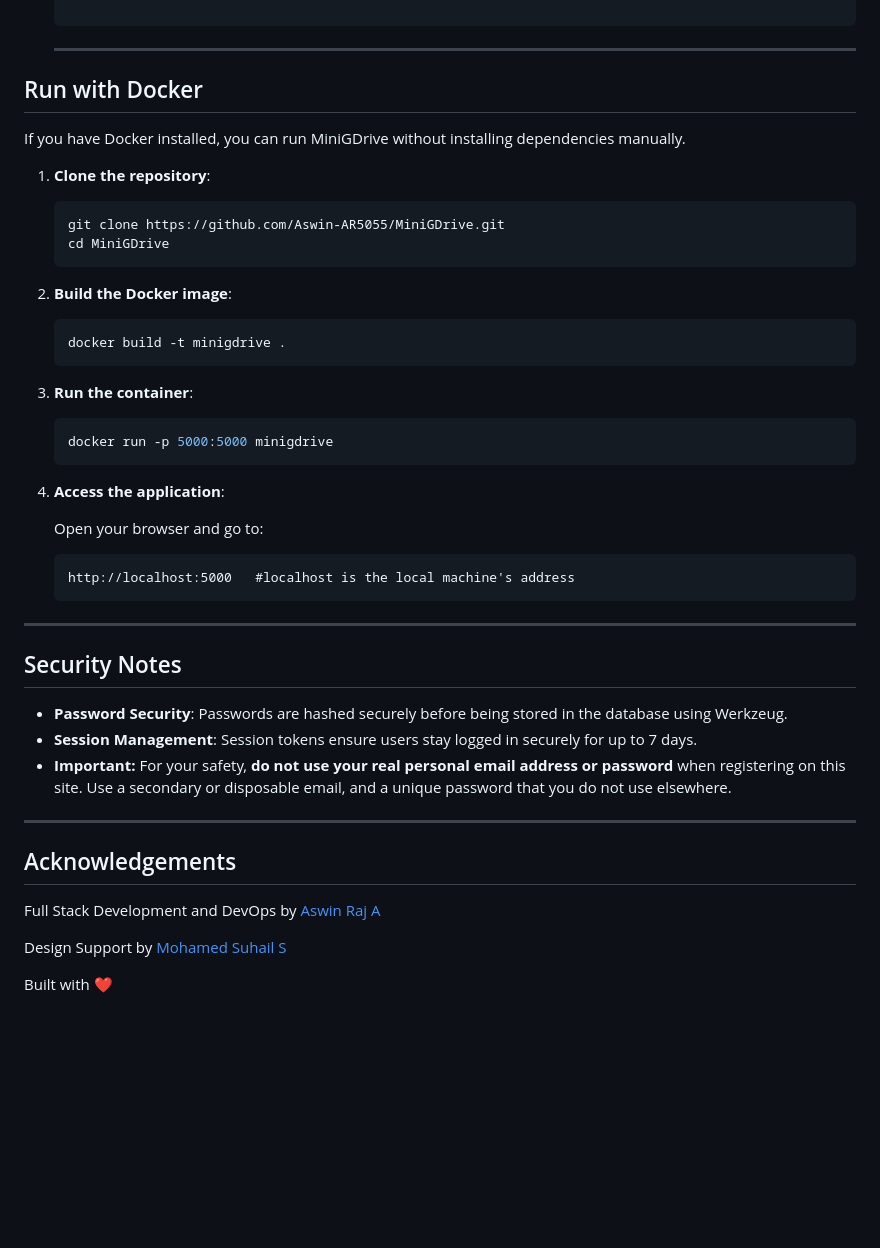
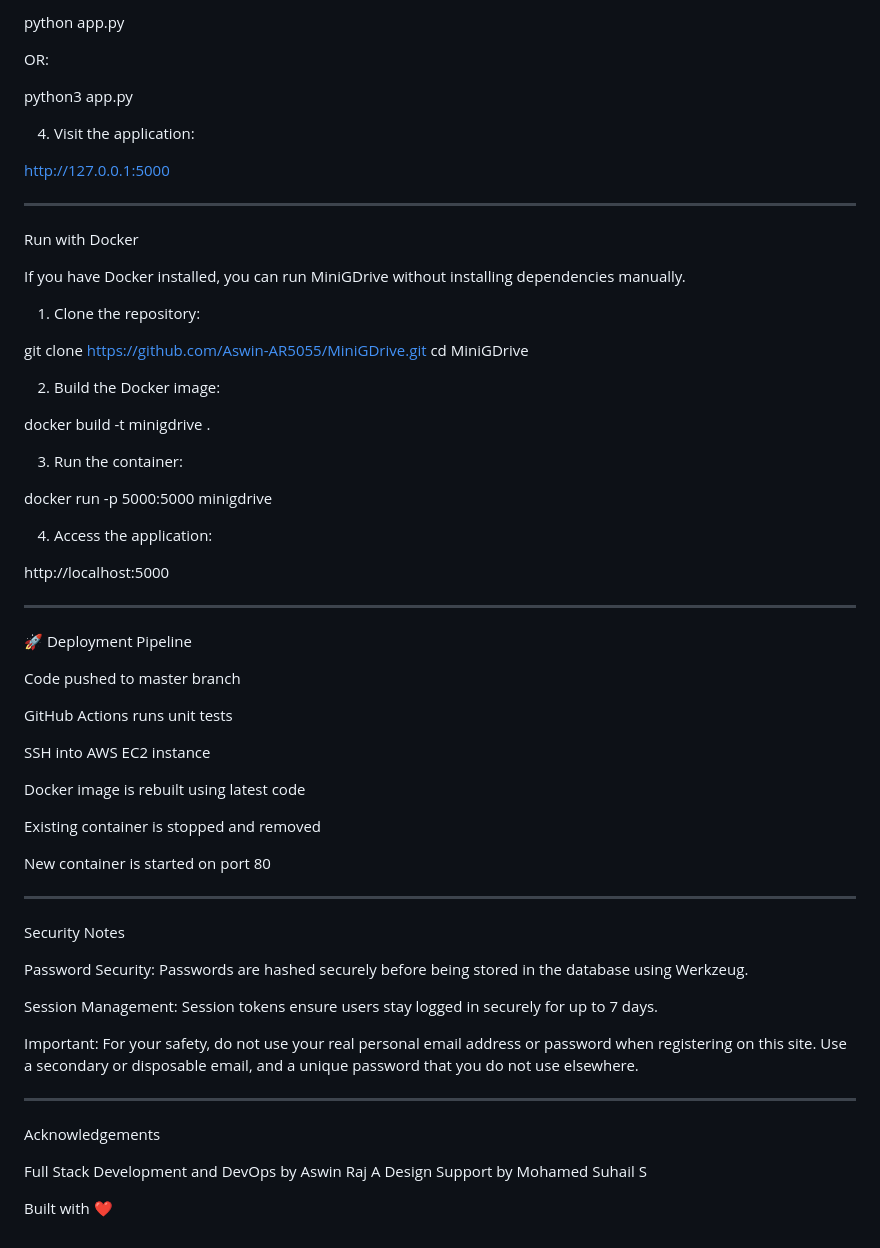
Before and after one commit to Aswin-AR5055/MiniGDrive, a Markdown page: README.md, the part around one of its changes. GitHub-like rendering; blank space fills up the shorter version.

````diff
--- a/README.md
+++ b/README.md
@@ -126,50 +134,82 @@ MiniGDrive/
 
-   ```
+python app.py
 
-   ---
+OR:
 
-## Run with Docker
+python3 app.py
+
+
+4. Visit the application:
+
+http://127.0.0.1:5000
+
+
+
+
+---
+
+Run with Docker
 
 If you have Docker installed, you can run MiniGDrive without installing dependencies manually.
 
-1. **Clone the repository**:
-   ```bash
-   git clone https://github.com/Aswin-AR5055/MiniGDrive.git
-   cd MiniGDrive
-   ```
+1. Clone the repository:
 
-2. **Build the Docker image**:
-   ```bash
-   docker build -t minigdrive .
-   ```
-
-3. **Run the container**:
-   ```bash
-   docker run -p 5000:5000 minigdrive
-   ```
+git clone https://github.com/Aswin-AR5055/MiniGDrive.git
+cd MiniGDrive
 
 
-4. **Access the application**:
+2. Build the Docker image:
 
-   Open your browser and go to:
-   ```
-   http://localhost:5000   #localhost is the local machine's address
-   ```
+docker build -t minigdrive .
+
+
+3. Run the container:
+
+docker run -p 5000:5000 minigdrive
+
+
+4. Access the application:
+
+http://localhost:5000
+
+
+
 
 ---
 
-## Security Notes
+🚀 Deployment Pipeline
 
-- **Password Security**: Passwords are hashed securely before being stored in the database using Werkzeug.
-- **Session Management**: Session tokens ensure users stay logged in securely for up to 7 days.
-- **Important:** For your safety, **do not use your real personal email address or password** when registering on this site. Use a secondary or disposable email, and a       unique password that you do not use elsewhere.
+Code pushed to master branch
+
+GitHub Actions runs unit tests
+
+SSH into AWS EC2 instance
+
+Docker image is rebuilt using latest code
+
+Existing container is stopped and removed
+
+New container is started on port 80
+
+
 
 ---
 
-## Acknowledgements
+Security Notes
 
-Full Stack Development and DevOps by [Aswin Raj A](https://www.instagram.com/ar_aswinraj)
+Password Security: Passwords are hashed securely before being stored in the database using Werkzeug.
 
-Design Support by [Mohamed Suhail S](https://github.com/octatrix008)
+Session Management: Session tokens ensure users stay logged in securely for up to 7 days.
+
+Important: For your safety, do not use your real personal email address or password when registering on this site. Use a secondary or disposable email, and a unique password that you do not use elsewhere.
+
+
+
+---
+
+Acknowledgements
+
+Full Stack Development and DevOps by Aswin Raj A
+Design Support by Mohamed Suhail S
 
 Built with ❤️
````
Also changed, not shown: other parts of README.md (+89 -81 lines).
